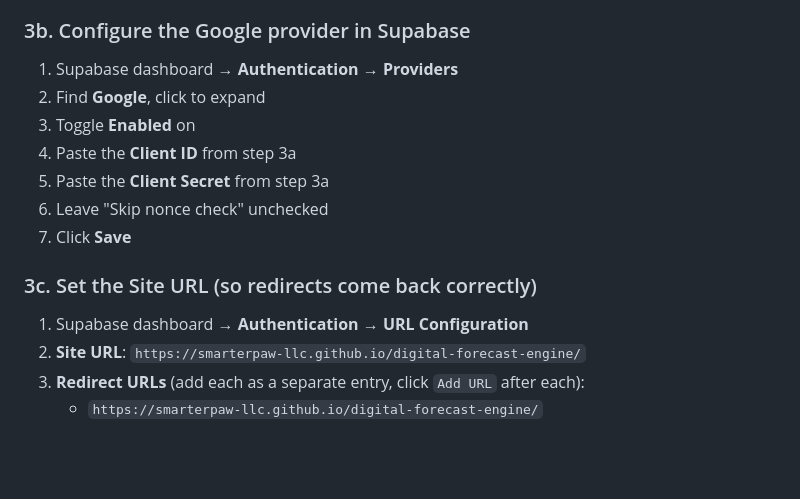
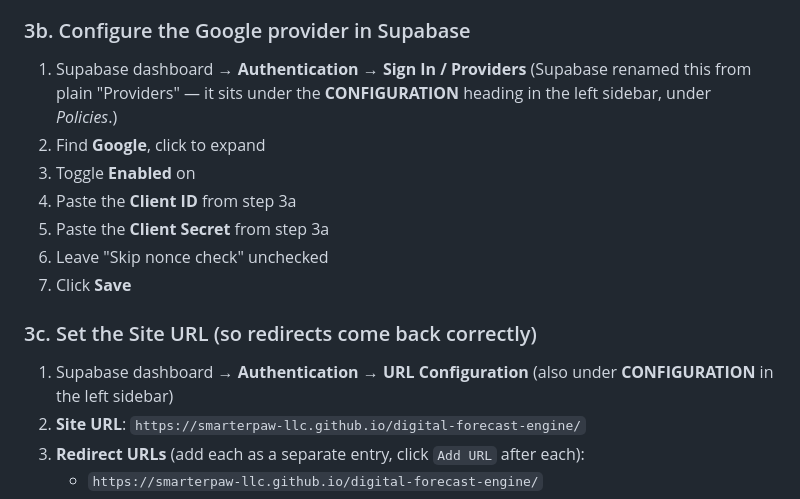
Before and after one commit to SmarterPaw-LLC/digital-forecast-engine, a Markdown page: AUTH_SETUP.md, the part around the change. GitHub-like rendering; blank space fills up the shorter version.

Commit message:
docs: Supabase renamed Authentication > Providers to Sign In / Providers

```diff
--- a/AUTH_SETUP.md
+++ b/AUTH_SETUP.md
@@ -56,7 +56,9 @@ This enables the "Sign in with Google" button on the login page.
 
 ### 3b. Configure the Google provider in Supabase
 
-1. Supabase dashboard → **Authentication** → **Providers**
+1. Supabase dashboard → **Authentication** → **Sign In / Providers**
+   (Supabase renamed this from plain "Providers" — it sits under the
+   **CONFIGURATION** heading in the left sidebar, under *Policies*.)
 2. Find **Google**, click to expand
 3. Toggle **Enabled** on
 4. Paste the **Client ID** from step 3a
@@ -67,6 +69,7 @@ This enables the "Sign in with Google" button on the login page.
 ### 3c. Set the Site URL (so redirects come back correctly)
 
 1. Supabase dashboard → **Authentication** → **URL Configuration**
+   (also under **CONFIGURATION** in the left sidebar)
 2. **Site URL**: `https://smarterpaw-llc.github.io/digital-forecast-engine/`
 3. **Redirect URLs** (add each as a separate entry, click `Add URL` after each):
    - `https://smarterpaw-llc.github.io/digital-forecast-engine/`
```
